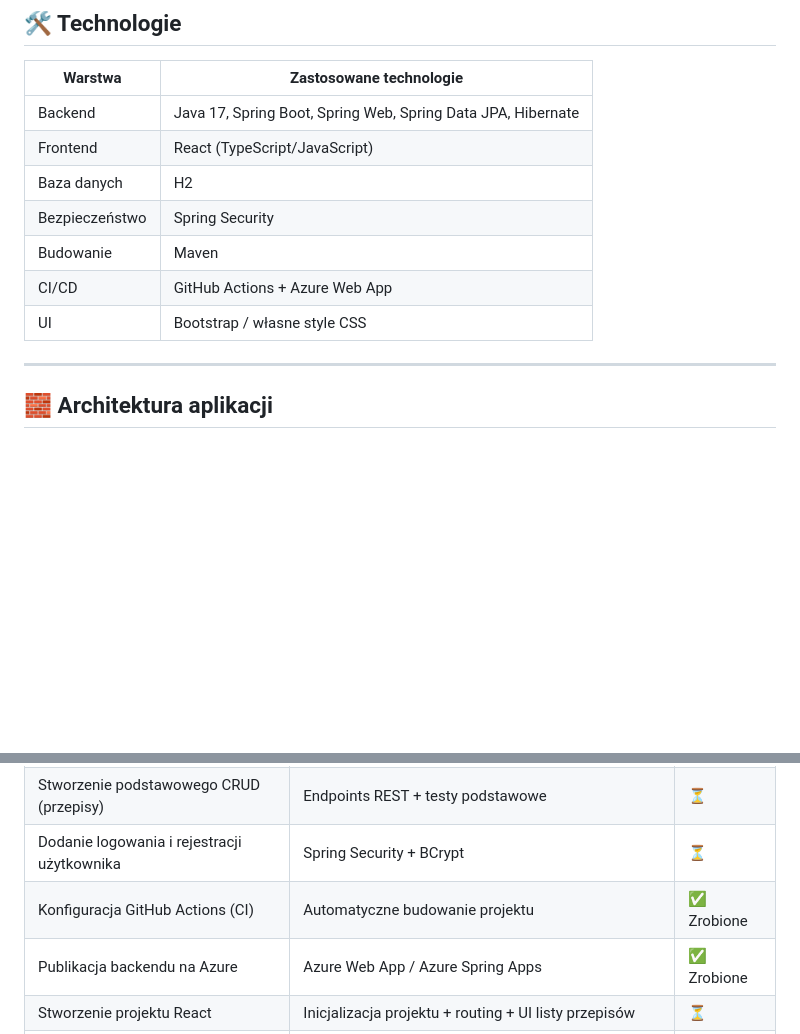
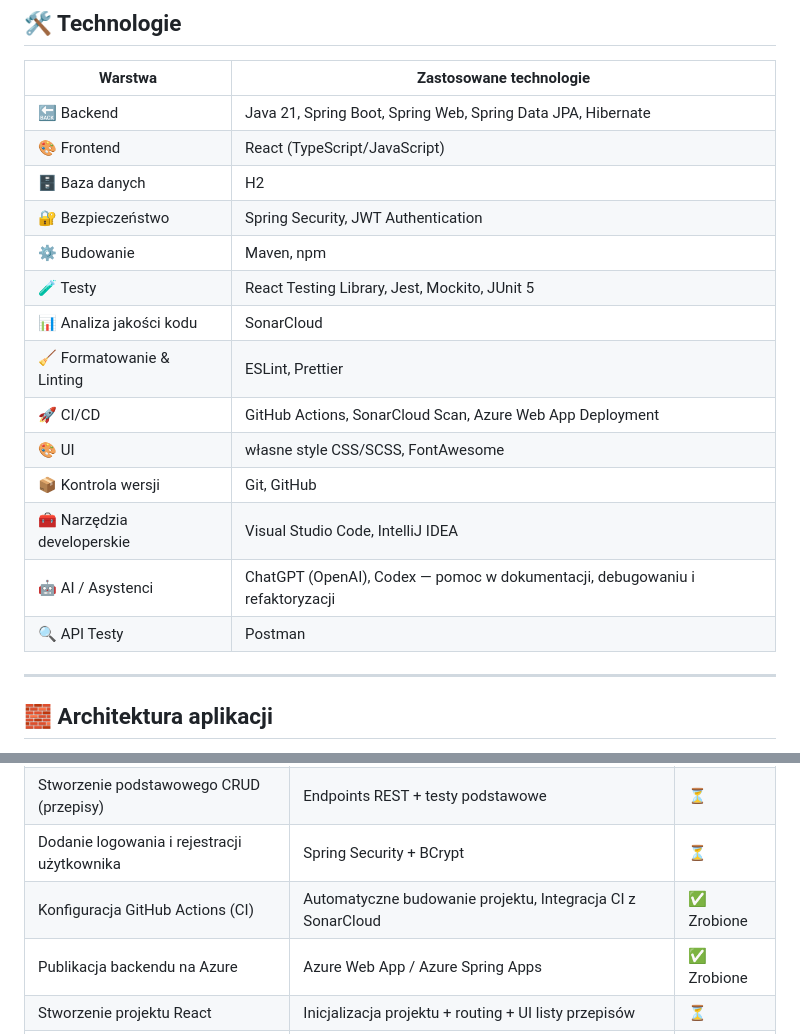
Before and after one commit to ziemastz/przepisnik, a Markdown page: README.md, 2 parts joined by grey strips. Drawn GitHub-style; blank space fills up the shorter version.

Commit message:
Revise technology stack and project status in README
Updated technology stack and project tasks in README.

```diff
--- a/README.md
+++ b/README.md
@@ -39,13 +39,20 @@ Projekt został zrealizowany w ramach pracy dyplomowej i stanowi praktyczne zast
 
 | Warstwa        | Zastosowane technologie |
 |----------------|------------------------|
-| Backend        | Java 17, Spring Boot, Spring Web, Spring Data JPA, Hibernate |
-| Frontend       | React (TypeScript/JavaScript) |
-| Baza danych    | H2 |
-| Bezpieczeństwo | Spring Security |
-| Budowanie      | Maven |
-| CI/CD          | GitHub Actions + Azure Web App |
-| UI | Bootstrap / własne style CSS |
+| 🔙 Backend    | Java 21, Spring Boot, Spring Web, Spring Data JPA, Hibernate |
+| 🎨 Frontend       | React (TypeScript/JavaScript) |
+| 🗄️ Baza danych    | H2 |
+| 🔐 Bezpieczeństwo | Spring Security, JWT Authentication |
+| ⚙️ Budowanie      | Maven, npm |
+| 🧪 Testy | React Testing Library, Jest, Mockito, JUnit 5|
+| 📊 Analiza jakości kodu | SonarCloud |
+| 🧹 Formatowanie & Linting| ESLint, Prettier|
+| 🚀 CI/CD          | GitHub Actions, SonarCloud Scan, Azure Web App Deployment |
+| 🎨 UI | własne style CSS/SCSS, FontAwesome |
+| 📦 Kontrola wersji| Git, GitHub |
+| 🧰 Narzędzia developerskie | Visual Studio Code, IntelliJ IDEA |
+| 🤖 AI / Asystenci | ChatGPT (OpenAI), Codex — pomoc w dokumentacji, debugowaniu i refaktoryzacji |
+| 🔍 API Testy | Postman |
 
 ---
 
@@ -67,7 +74,7 @@ Podejście: architektura warstwowa (Controller → Service → Repository → En
 | Konfiguracja baz danych | Utworzenie modeli, repozytoriów, migracji (Flyway/Liquibase – opcjonalnie) | ⏳ |
 | Stworzenie podstawowego CRUD (przepisy) | Endpoints REST + testy podstawowe | ⏳ |
 | Dodanie logowania i rejestracji użytkownika | Spring Security + BCrypt | ⏳ |
-| Konfiguracja GitHub Actions (CI) | Automatyczne budowanie projektu | ✅ Zrobione |
+| Konfiguracja GitHub Actions (CI) | Automatyczne budowanie projektu, Integracja CI z SonarCloud | ✅ Zrobione |
 | Publikacja backendu na Azure | Azure Web App / Azure Spring Apps | ✅ Zrobione |
 | Stworzenie projektu React | Inicjalizacja projektu + routing + UI listy przepisów | ⏳ |
 | Integracja backend ↔ frontend | Wyświetlanie danych API w React | ⏳ |
```
